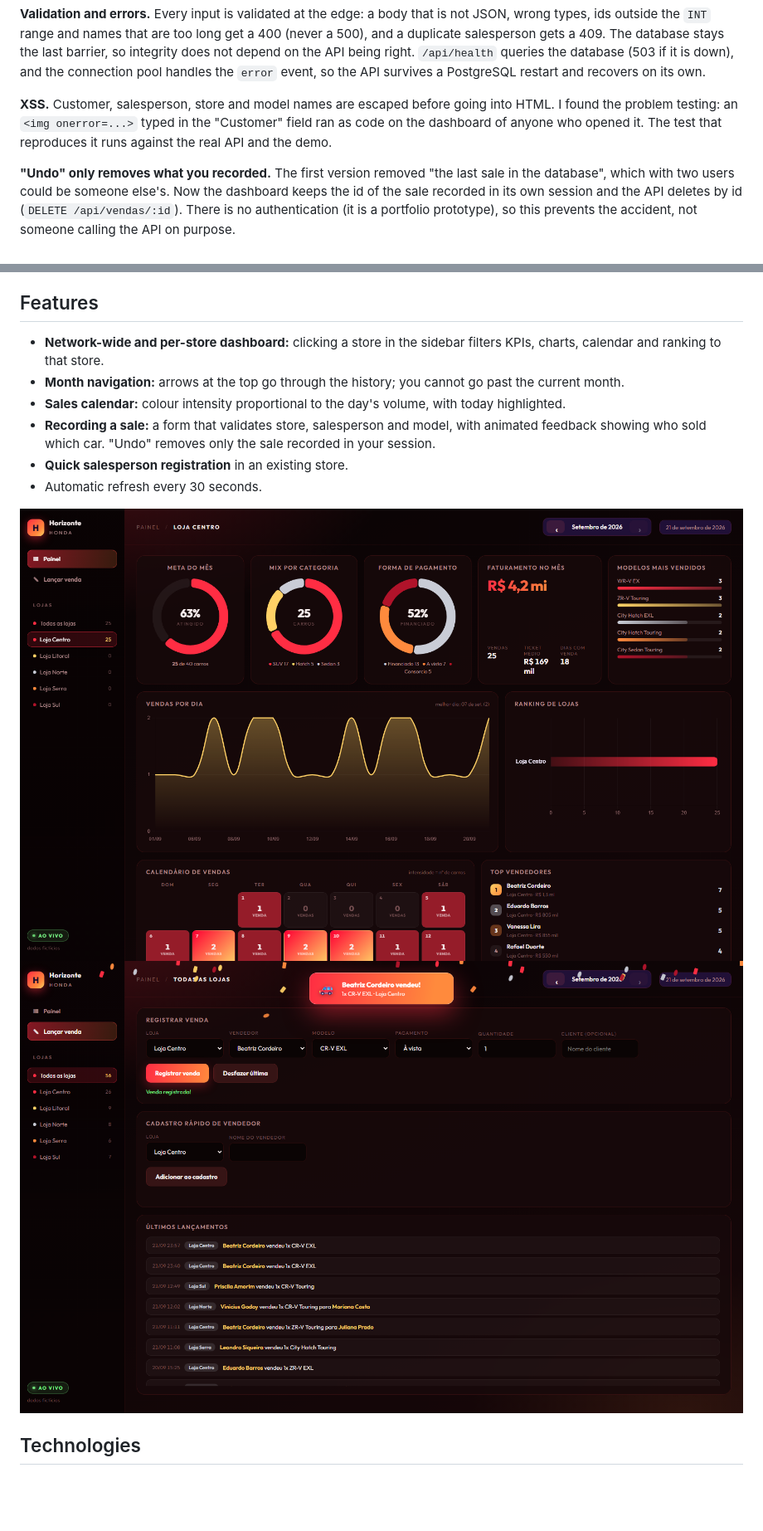
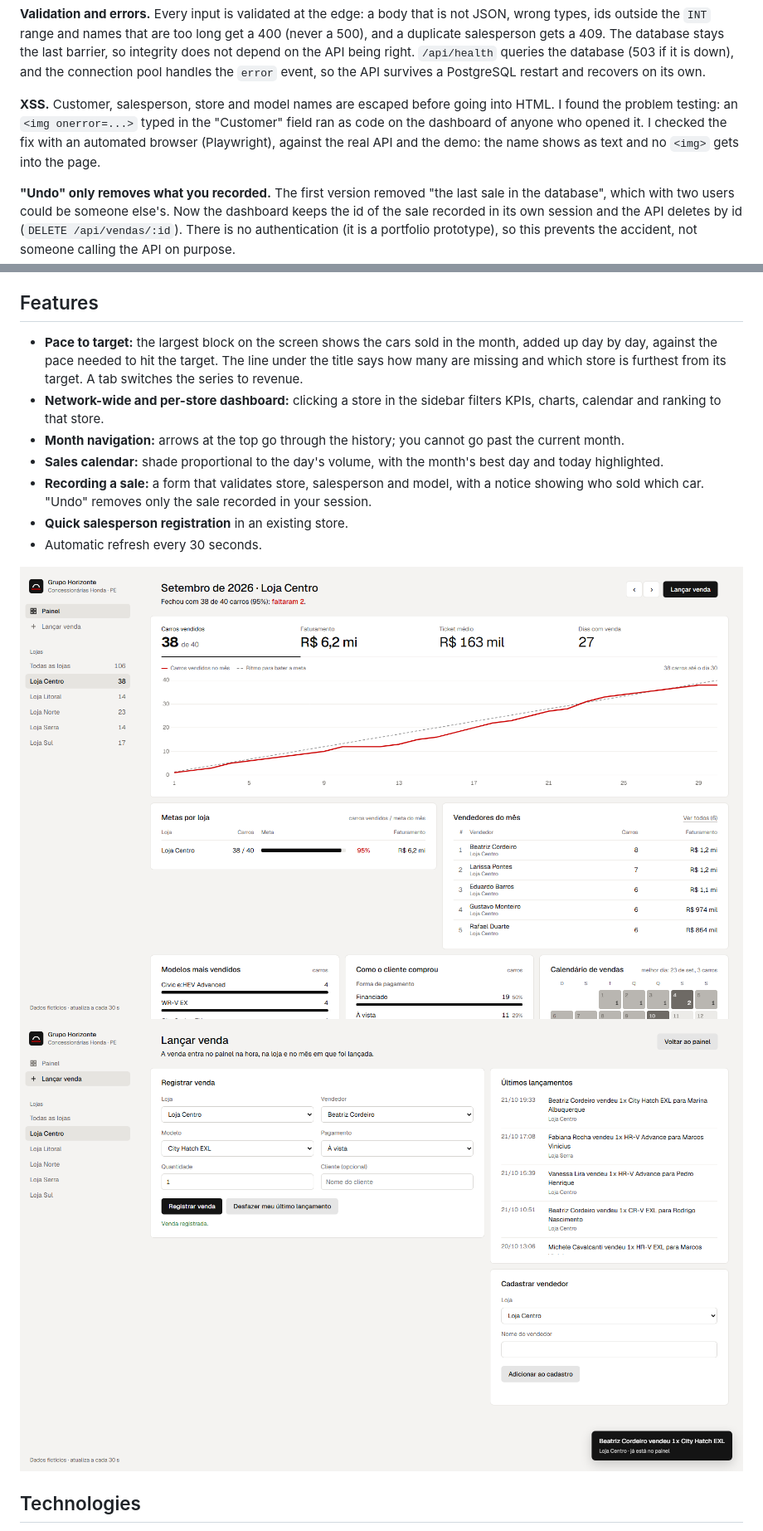
Before and after one commit to DiegoSantiago1/analise-vendas-concessionaria, a Markdown page: README.md, 2 parts joined by grey strips. Shown at 83% size. Rendered like a GitHub page; pictures changed too: docs/screenshots/lancamento.png, docs/screenshots/painel-loja.png; blank space fills up the shorter version.

```diff
--- a/README.md
+++ b/README.md
@@ -98,7 +98,7 @@ Full schema: [`db/schema.sql`](db/schema.sql).
 
 **Validation and errors.** Every input is validated at the edge: a body that is not JSON, wrong types, ids outside the `INT` range and names that are too long get a 400 (never a 500), and a duplicate salesperson gets a 409. The database stays the last barrier, so integrity does not depend on the API being right. `/api/health` queries the database (503 if it is down), and the connection pool handles the `error` event, so the API survives a PostgreSQL restart and recovers on its own.
 
-**XSS.** Customer, salesperson, store and model names are escaped before going into HTML. I found the problem testing: an `<img onerror=...>` typed in the "Customer" field ran as code on the dashboard of anyone who opened it. The test that reproduces it runs against the real API and the demo.
+**XSS.** Customer, salesperson, store and model names are escaped before going into HTML. I found the problem testing: an `<img onerror=...>` typed in the "Customer" field ran as code on the dashboard of anyone who opened it. I checked the fix with an automated browser (Playwright), against the real API and the demo: the name shows as text and no `<img>` gets into the page.
 
 **"Undo" only removes what you recorded.** The first version removed "the last sale in the database", which with two users could be someone else's. Now the dashboard keeps the id of the sale recorded in its own session and the API deletes by id (`DELETE /api/vendas/:id`). There is no authentication (it is a portfolio prototype), so this prevents the accident, not someone calling the API on purpose.
 
@@ -155,10 +155,11 @@ node scripts/build_demo.mjs       # builds demo/dist: front end + API layer
 
 ## Features
 
+- **Pace to target:** the largest block on the screen shows the cars sold in the month, added up day by day, against the pace needed to hit the target. The line under the title says how many are missing and which store is furthest from its target. A tab switches the series to revenue.
 - **Network-wide and per-store dashboard:** clicking a store in the sidebar filters KPIs, charts, calendar and ranking to that store.
 - **Month navigation:** arrows at the top go through the history; you cannot go past the current month.
-- **Sales calendar:** colour intensity proportional to the day's volume, with today highlighted.
-- **Recording a sale:** a form that validates store, salesperson and model, with animated feedback showing who sold which car. "Undo" removes only the sale recorded in your session.
+- **Sales calendar:** shade proportional to the day's volume, with the month's best day and today highlighted.
+- **Recording a sale:** a form that validates store, salesperson and model, with a notice showing who sold which car. "Undo" removes only the sale recorded in your session.
 - **Quick salesperson registration** in an existing store.
 - Automatic refresh every 30 seconds.
 
```
Also changed, not shown: README.pt-BR.md (+4 -3 lines), docs/screenshots/painel.png, 5 other files.
